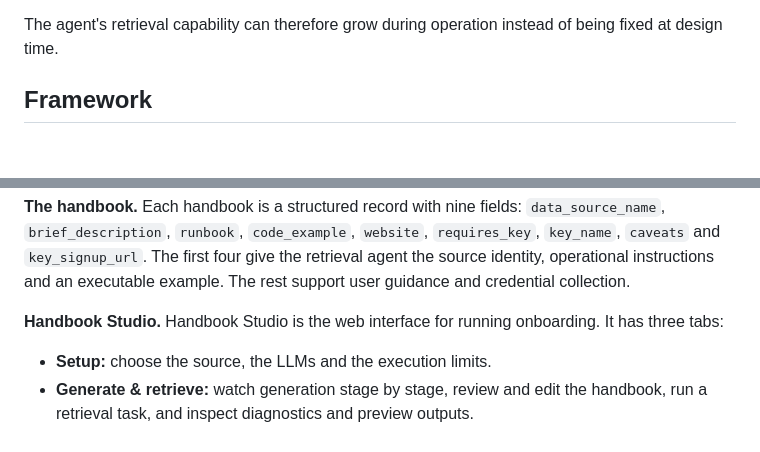
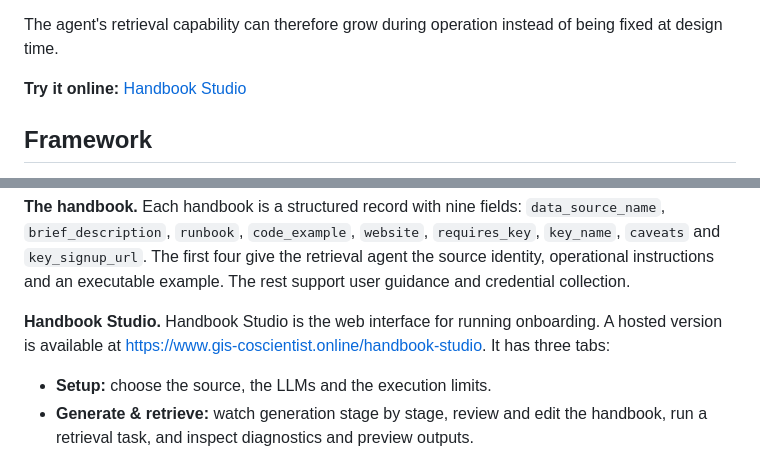
Before and after one commit to AutonomousGIS-AGSI/Geospatial-Data-Source-Onboarding, a Markdown page: README.md, 2 parts joined by grey strips. Drawn GitHub-style; blank space fills up the shorter version.

Commit message:
Link the hosted Handbook Studio from the README

```diff
--- a/README.md
+++ b/README.md
@@ -25,6 +25,8 @@ things:
 
 The agent's retrieval capability can therefore grow during operation instead of
 being fixed at design time.
+
+**Try it online:** [Handbook Studio](https://www.gis-coscientist.online/handbook-studio)
 
 ## Framework
 
@@ -96,7 +98,8 @@ the retrieval agent the source identity, operational instructions and an
 executable example. The rest support user guidance and credential collection.
 
 **Handbook Studio.** Handbook Studio is the web interface for running
-onboarding. It has three tabs:
+onboarding. A hosted version is available at
+<https://www.gis-coscientist.online/handbook-studio>. It has three tabs:
 - **Setup:** choose the source, the LLMs and the execution limits.
 - **Generate & retrieve:** watch generation stage by stage, review and edit the
   handbook, run a retrieval task, and inspect diagnostics and preview outputs.
```
